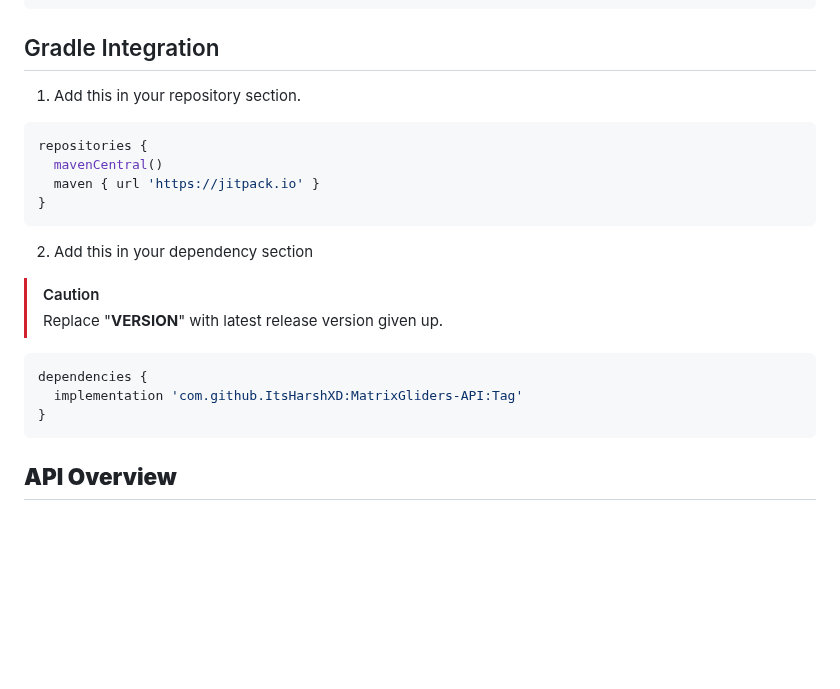
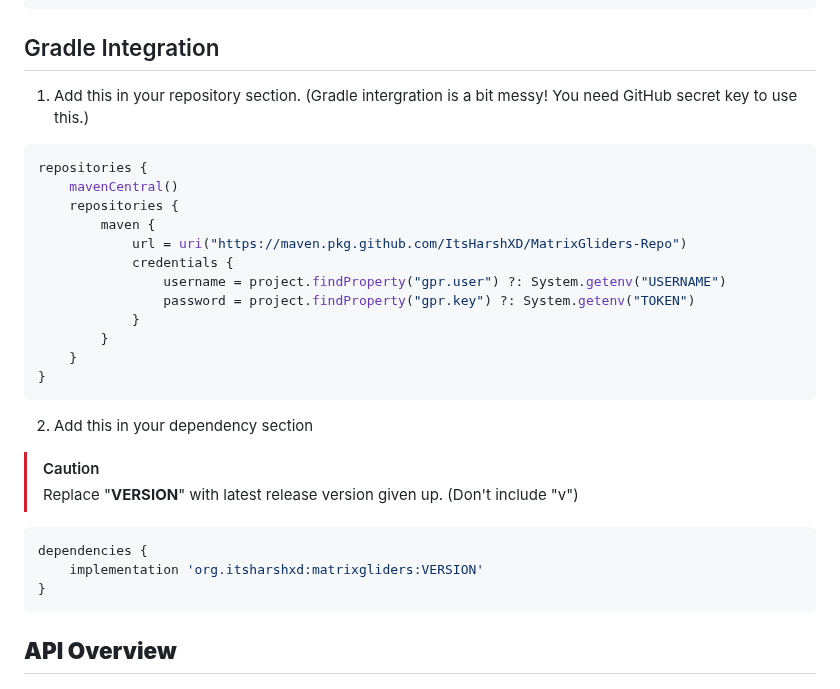
Before and after one commit to MatrixCreations/MatrixGliders-API, a Markdown page: README.md, the part around the change. GitHub-like rendering; blank space fills up the shorter version.

````diff
--- a/README.md
+++ b/README.md
@@ -34,22 +34,30 @@ To use MatrixGliders in your project implement MatrixGliders dependency into you
 ```
 
 ## Gradle Integration
-1. Add this in your repository section.
+1. Add this in your repository section. (Gradle intergration is a bit messy! You need GitHub secret key to use this.)
 ```gradle
 repositories {
-  mavenCentral()
-  maven { url 'https://jitpack.io' }
+    mavenCentral()
+    repositories {
+        maven {
+            url = uri("https://maven.pkg.github.com/ItsHarshXD/MatrixGliders-Repo")
+            credentials {
+                username = project.findProperty("gpr.user") ?: System.getenv("USERNAME")
+                password = project.findProperty("gpr.key") ?: System.getenv("TOKEN")
+            }
+        }
+    }
 }
 ```
 
 2. Add this in your dependency section
 
 > [!CAUTION]
-> Replace "**VERSION**" with latest release version given up.
+> Replace "**VERSION**" with latest release version given up. (Don't include "v")
 
 ```gradle
 dependencies {
-  implementation 'com.github.ItsHarshXD:MatrixGliders-API:Tag'
+    implementation 'org.itsharshxd:matrixgliders:VERSION'
 }
 ```
 
````
